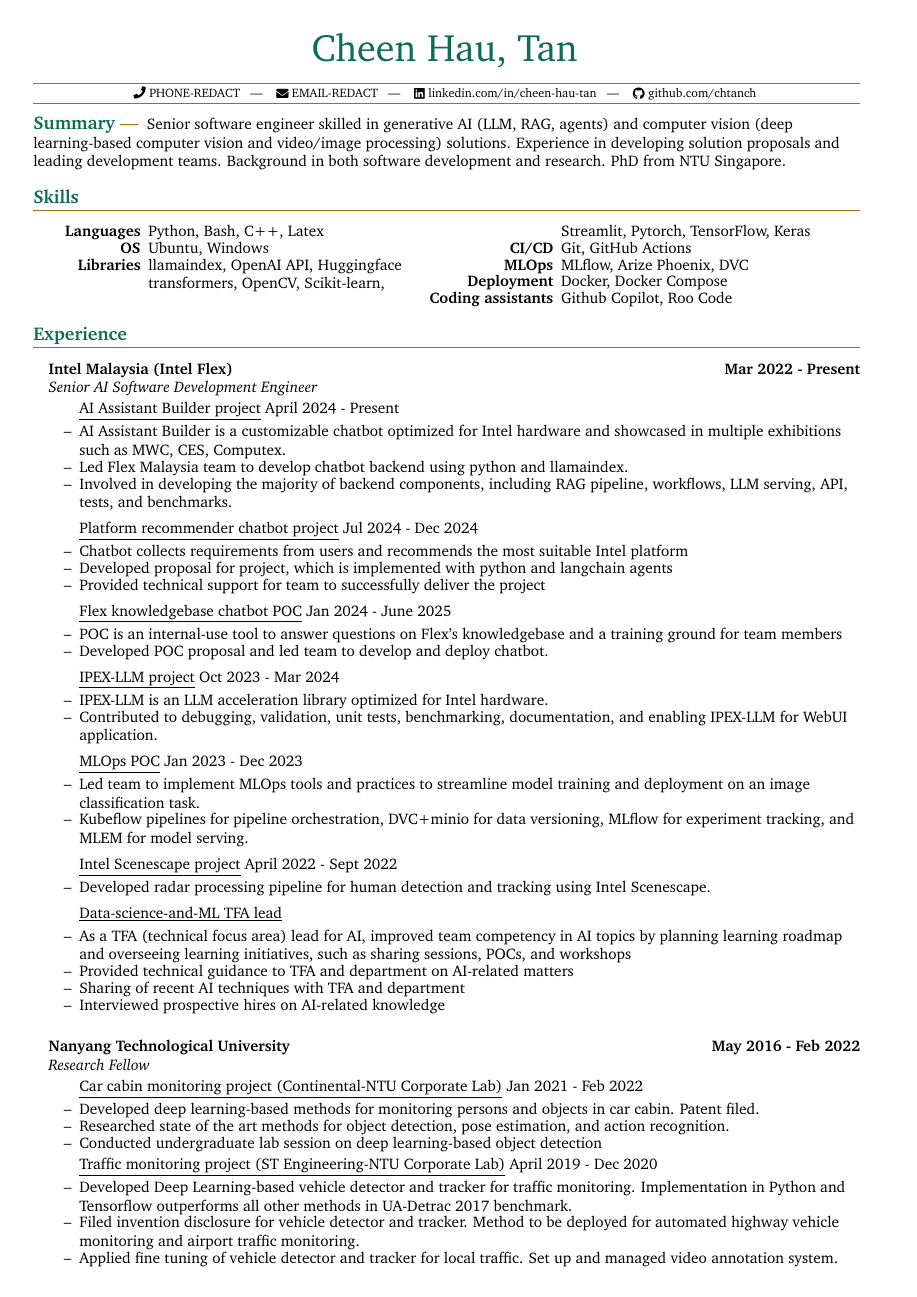
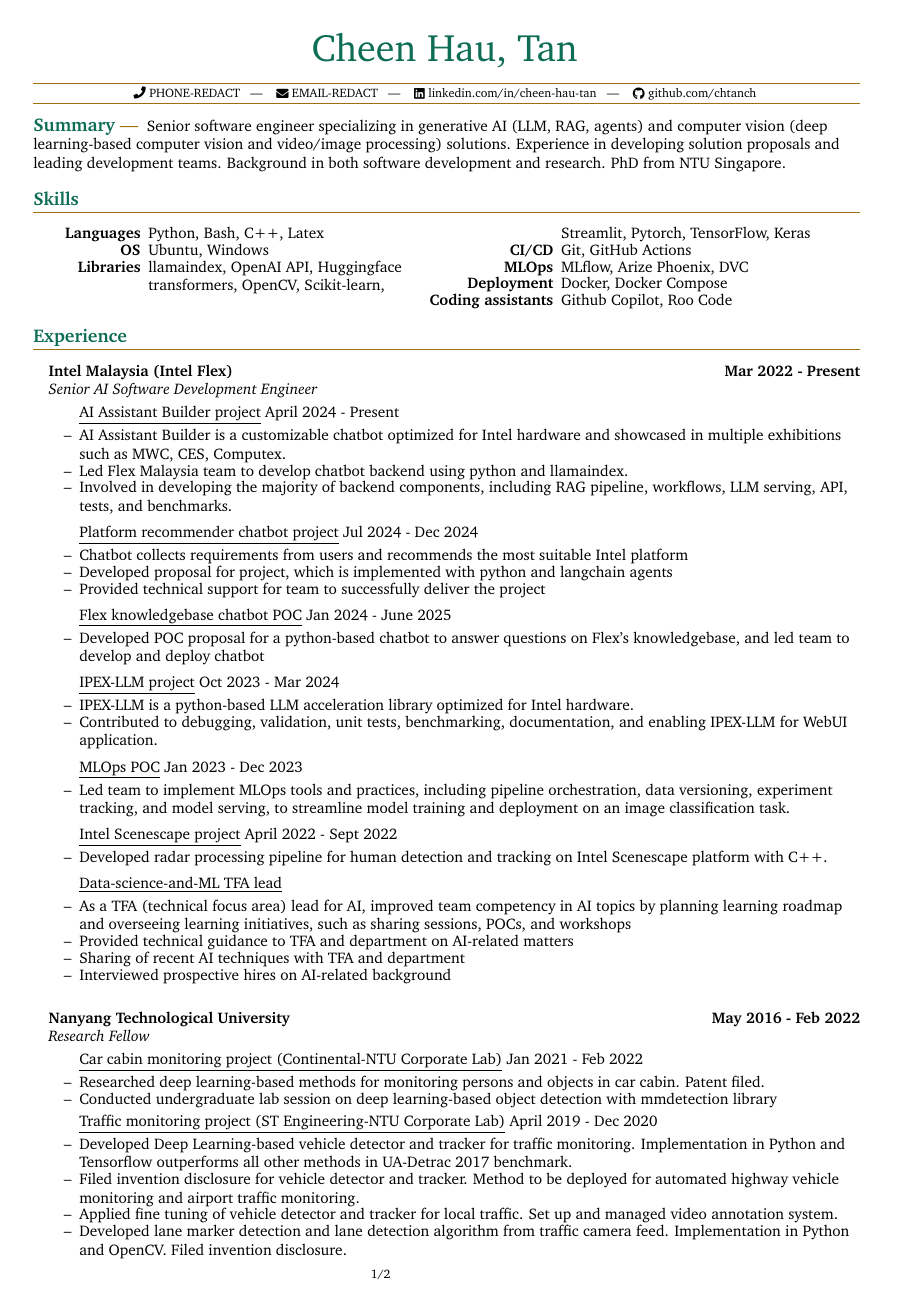
Before and after one commit to chtanch/resume-public, a LaTeX CV (resume.tex): page 1 of 2. Compiled offline with pdfLaTeX.

Commit message:
streramline content

```diff
--- a/resume.tex
+++ b/resume.tex
@@ -177,7 +177,7 @@
 % John Doe's Resume %
 %===================%%===================%%===================%%===================%%===================%
 
-%\numberedPages % NOTE: lastpage requires a second build
+\numberedPages % NOTE: lastpage requires a second build
 %\documentFooter{\thepage of 2} % Does similar without using lastpage
 \begin{document}
 
@@ -205,7 +205,7 @@
 	%---------%
 
 	\tinysection{Summary}
-	Senior software engineer skilled in generative AI (LLM, RAG, agents) and computer vision (deep learning-based computer vision and video/image processing) solutions. Experience in developing solution proposals and leading development teams. Background in both software development and research. PhD from NTU Singapore.
+	Senior software engineer specializing in generative AI (LLM, RAG, agents) and computer vision (deep learning-based computer vision and video/image processing) solutions. Experience in developing solution proposals and leading development teams. Background in both software development and research. PhD from NTU Singapore.
 
 	%--------%
 	% Skills %
@@ -251,25 +251,23 @@
 		\item Provided technical support for team to successfully deliver the project
 		\vspace{6pt}
 		\itemTitle{Flex knowledgebase chatbot POC}{Jan 2024 - June 2025}
-		\item POC is an internal-use tool to answer questions on Flex's knowledgebase and a training ground for team members
-		\item Developed POC proposal and led team to develop and deploy chatbot.
+		\item Developed POC proposal for a python-based chatbot to answer questions on Flex's knowledgebase, and led team to develop and deploy chatbot
 		\vspace{6pt}
 		\itemTitle{IPEX-LLM project}{Oct 2023 - Mar 2024}
-		\item IPEX-LLM is an LLM acceleration library optimized for Intel hardware.
+		\item IPEX-LLM is a python-based LLM acceleration library optimized for Intel hardware.
 		\item Contributed to debugging, validation, unit tests, benchmarking, documentation, and enabling IPEX-LLM for WebUI application.
 		\vspace{6pt}
 		\itemTitle{MLOps POC}{Jan 2023 - Dec 2023}
-		\item Led team to implement MLOps tools and practices to streamline model training and deployment on an image classification task.
-		\item Kubeflow pipelines for pipeline orchestration, DVC+minio for data versioning, MLflow for experiment tracking, and MLEM for model serving.
+		\item Led team to implement MLOps tools and practices, including pipeline orchestration, data versioning, experiment tracking, and model serving, to streamline model training and deployment on an image classification task.
 		\vspace{6pt}
 		\itemTitle{Intel Scenescape project}{April 2022 - Sept 2022}
-		\item Developed radar processing pipeline for human detection and tracking using Intel Scenescape.
+		\item Developed radar processing pipeline for human detection and tracking on Intel Scenescape platform with C++.
 		\vspace{6pt}
 		\itemTitle{Data-science-and-ML TFA lead}
 		\item As a TFA (technical focus area) lead for AI, improved team competency in AI topics by planning learning roadmap and overseeing learning initiatives, such as sharing sessions, POCs, and workshops
 		\item Provided technical guidance to TFA and department on AI-related matters
 		\item Sharing of recent AI techniques with TFA and department
-		\item Interviewed prospective hires on AI-related knowledge
+		\item Interviewed prospective hires on AI-related background
 		\vspace{6pt}
 
 
@@ -279,9 +277,8 @@
 	\headingIt{Research Fellow}{}
 	\begin{resume_list}
 		\itemTitle{Car cabin monitoring project (Continental-NTU Corporate Lab)}{Jan 2021 - Feb 2022}
-		\item Developed deep learning-based methods for monitoring persons and objects in car cabin. Patent filed.
-		\item Researched state of the art methods for object detection, pose estimation, and action recognition.
-		\item Conducted undergraduate lab session on deep learning-based object detection
+		\item Researched deep learning-based methods for monitoring persons and objects in car cabin. Patent filed.
+		\item Conducted undergraduate lab session on deep learning-based object detection with mmdetection library
 		\vspace{3pt}
 		\itemTitle{Traffic monitoring project (ST Engineering-NTU Corporate Lab)}{April 2019 - Dec 2020}
 		\item Developed Deep Learning-based vehicle detector and tracker for traffic monitoring. Implementation in Python and Tensorflow outperforms all other methods in UA-Detrac 2017 benchmark.
```
Also changed, not shown: resume.tex (2 more changed lines).
